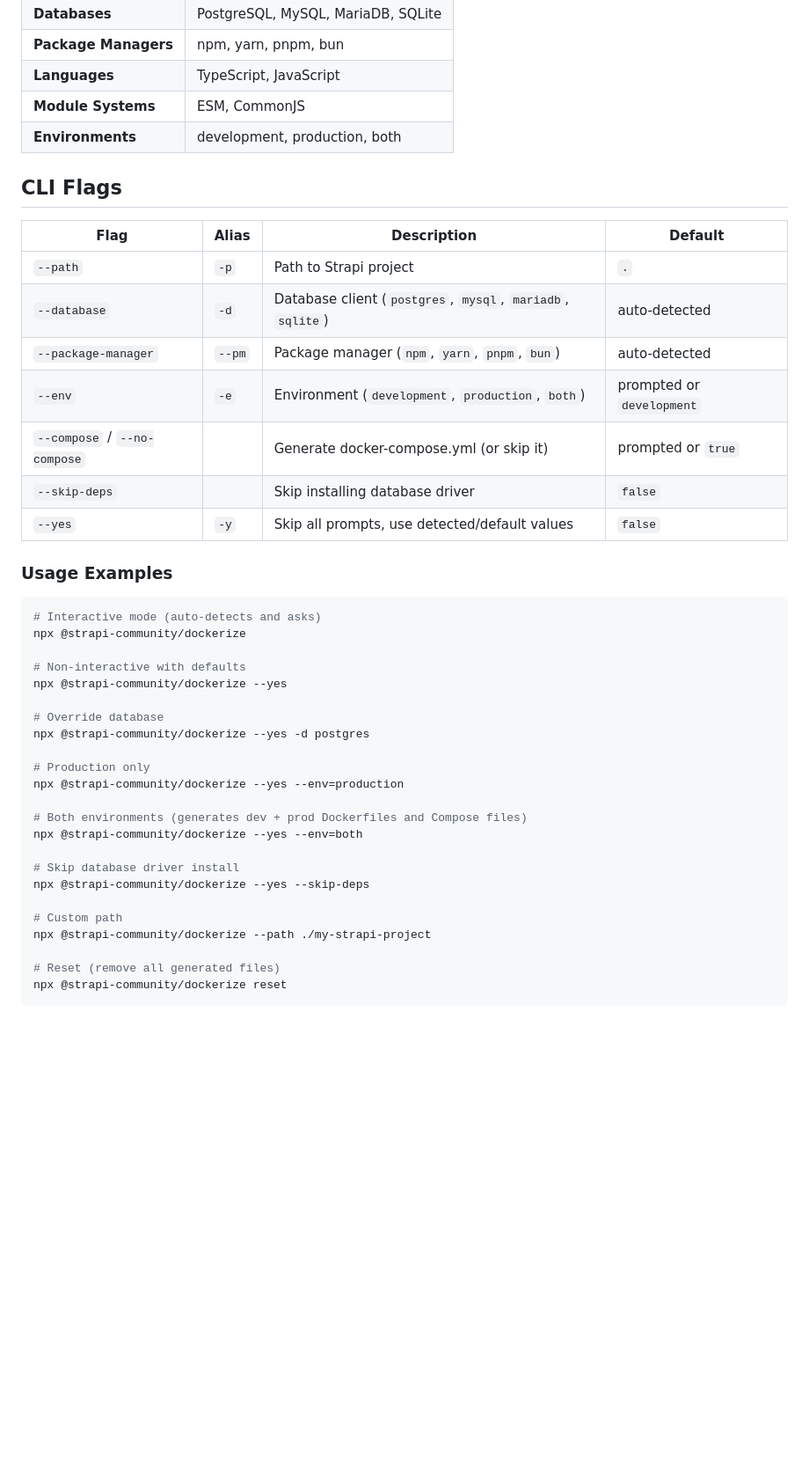
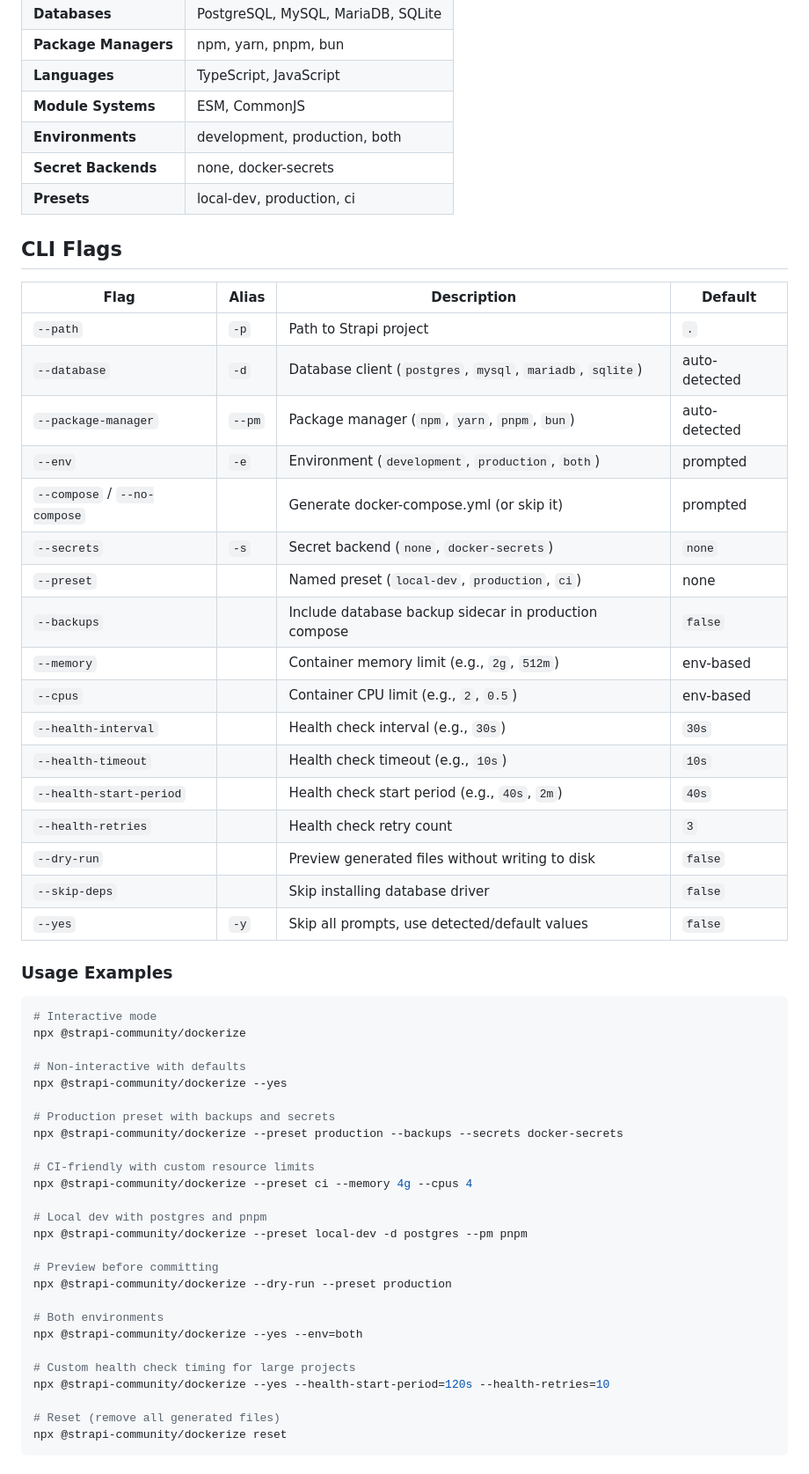
Before and after one commit to strapi-community/strapi-tool-dockerize, a Markdown page: README.md, the part around one of its changes. Shown at 88% size. Rendered like a GitHub page; blank space fills up the shorter version.

````diff
--- a/README.md
+++ b/README.md
@@ -57,6 +76,8 @@ npx @strapi-community/dockerize --yes -d postgres --pm pnpm
 | **Languages** | TypeScript, JavaScript |
 | **Module Systems** | ESM, CommonJS |
 | **Environments** | development, production, both |
+| **Secret Backends** | none, docker-secrets |
+| **Presets** | local-dev, production, ci |
 
 ## CLI Flags
 
@@ -65,34 +86,47 @@ npx @strapi-community/dockerize --yes -d postgres --pm pnpm
 | `--path` | `-p` | Path to Strapi project | `.` |
 | `--database` | `-d` | Database client (`postgres`, `mysql`, `mariadb`, `sqlite`) | auto-detected |
 | `--package-manager` | `--pm` | Package manager (`npm`, `yarn`, `pnpm`, `bun`) | auto-detected |
-| `--env` | `-e` | Environment (`development`, `production`, `both`) | prompted or `development` |
-| `--compose` / `--no-compose` | | Generate docker-compose.yml (or skip it) | prompted or `true` |
+| `--env` | `-e` | Environment (`development`, `production`, `both`) | prompted |
+| `--compose` / `--no-compose` | | Generate docker-compose.yml (or skip it) | prompted |
+| `--secrets` | `-s` | Secret backend (`none`, `docker-secrets`) | `none` |
+| `--preset` | | Named preset (`local-dev`, `production`, `ci`) | none |
+| `--backups` | | Include database backup sidecar in production compose | `false` |
+| `--memory` | | Container memory limit (e.g., `2g`, `512m`) | env-based |
+| `--cpus` | | Container CPU limit (e.g., `2`, `0.5`) | env-based |
+| `--health-interval` | | Health check interval (e.g., `30s`) | `30s` |
+| `--health-timeout` | | Health check timeout (e.g., `10s`) | `10s` |
+| `--health-start-period` | | Health check start period (e.g., `40s`, `2m`) | `40s` |
+| `--health-retries` | | Health check retry count | `3` |
+| `--dry-run` | | Preview generated files without writing to disk | `false` |
 | `--skip-deps` | | Skip installing database driver | `false` |
 | `--yes` | `-y` | Skip all prompts, use detected/default values | `false` |
 
 ### Usage Examples
 
 ```bash
-# Interactive mode (auto-detects and asks)
+# Interactive mode
 npx @strapi-community/dockerize
 
 # Non-interactive with defaults
 npx @strapi-community/dockerize --yes
 
-# Override database
-npx @strapi-community/dockerize --yes -d postgres
+# Production preset with backups and secrets
+npx @strapi-community/dockerize --preset production --backups --secrets docker-secrets
 
-# Production only
-npx @strapi-community/dockerize --yes --env=production
+# CI-friendly with custom resource limits
+npx @strapi-community/dockerize --preset ci --memory 4g --cpus 4
 
-# Both environments (generates dev + prod Dockerfiles and Compose files)
+# Local dev with postgres and pnpm
+npx @strapi-community/dockerize --preset local-dev -d postgres --pm pnpm
+
+# Preview before committing
+npx @strapi-community/dockerize --dry-run --preset production
+
+# Both environments
 npx @strapi-community/dockerize --yes --env=both
 
-# Skip database driver install
-npx @strapi-community/dockerize --yes --skip-deps
-
-# Custom path
-npx @strapi-community/dockerize --path ./my-strapi-project
+# Custom health check timing for large projects
+npx @strapi-community/dockerize --yes --health-start-period=120s --health-retries=10
 
 # Reset (remove all generated files)
 npx @strapi-community/dockerize reset
````
Also changed, not shown: other parts of README.md (+140 -46 lines).
